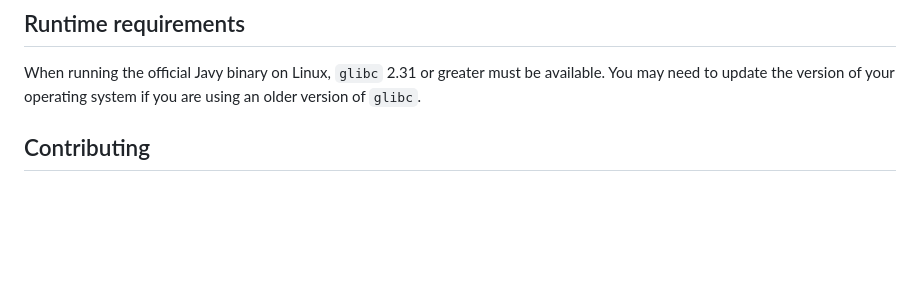
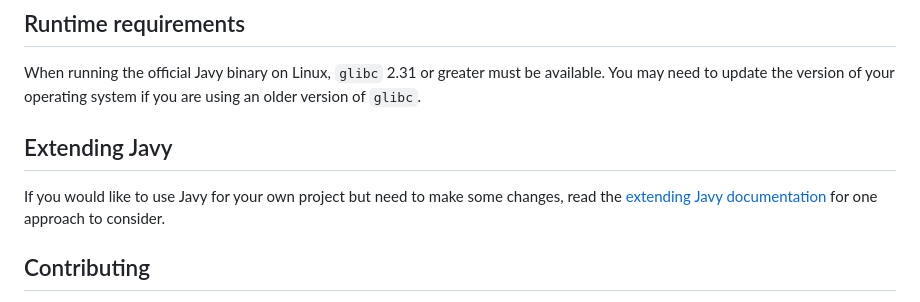
Before and after one commit to bytecodealliance/javy, a Markdown page: README.md, the part around the change. GitHub-like rendering; blank space fills up the shorter version.

Commit message:
Add an extending Javy doc (#468)

```diff
--- a/README.md
+++ b/README.md
@@ -20,6 +20,10 @@
 ## Runtime requirements
 
 When running the official Javy binary on Linux, `glibc` 2.31 or greater must be available. You may need to update the version of your operating system if you are using an older version of `glibc`.
+
+## Extending Javy
+
+If you would like to use Javy for your own project but need to make some changes, read the [extending Javy documentation](docs/extending.md) for one approach to consider.
 
 ## Contributing
 
```
Also changed, not shown: docs/extending.md (added, +3 -0 lines).
